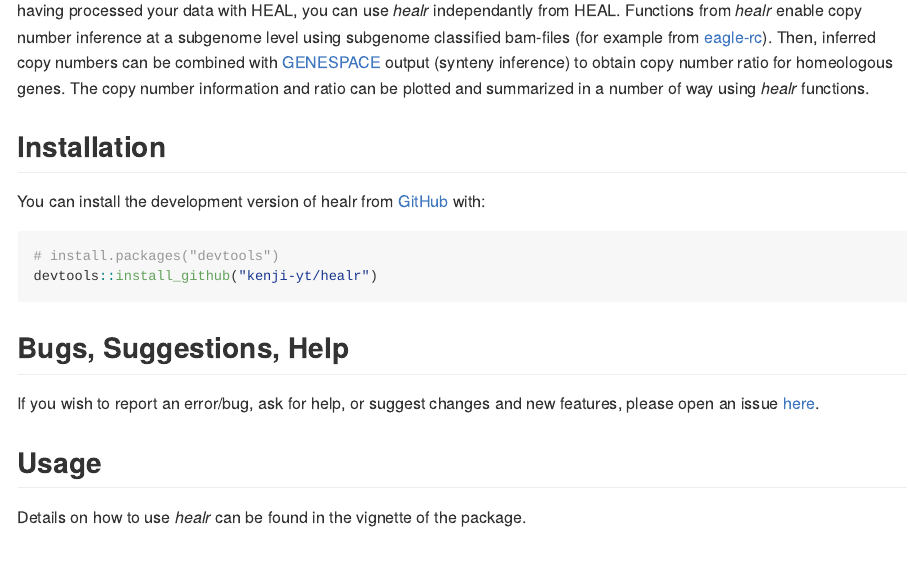
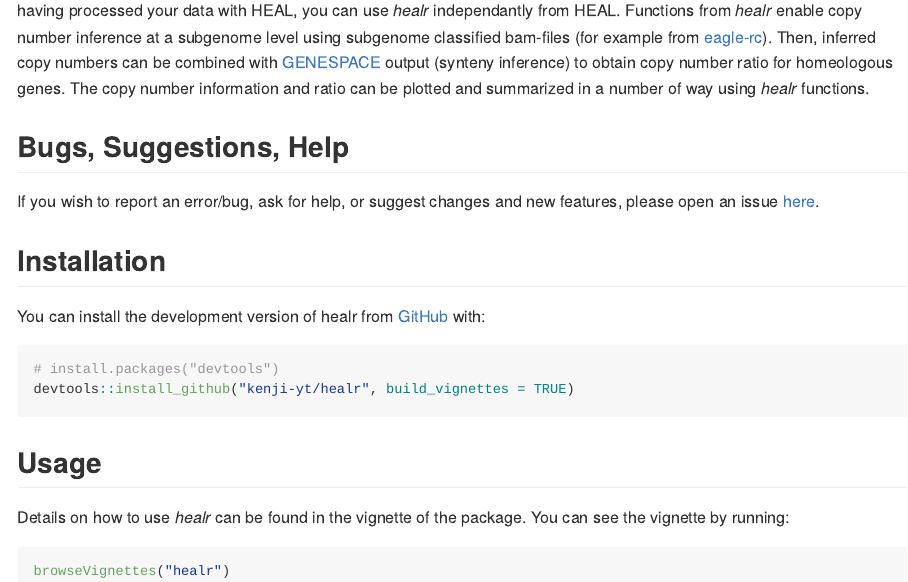
Before and after one commit to kenji-yt/healr, an R Markdown document (README.Rmd): the page in a window 1100 px wide, from 160 px down. The pictures show the output file README.md that the author committed with the source, drawn offline in the style of GitHub.

Commit message:
base documentation (vignette, readme) done

````diff
--- a/README.Rmd
+++ b/README.Rmd
@@ -21,19 +21,23 @@ knitr::opts_chunk$set(
   *healr* provides function for the study of homeologous exchanges in neo-polyploids. It is a module of [HEAL](https://github.com/kenji-yt/HEAL), a snakemake workflow automating the main steps related to homeologous exchange estimation. While we recommend using *healr* after having processed your data with HEAL, you can use *healr* independantly from HEAL.
   Functions from *healr* enable copy number inference at a subgenome level using subgenome classified bam-files (for example from  [eagle-rc](https://github.com/tony-kuo/eagle?tab=readme-ov-file#eagle-rc)). Then, inferred copy numbers can be combined with [GENESPACE](https://github.com/jtlovell/GENESPACE) output (synteny inference) to obtain copy number ratio for homeologous genes. The copy number information and ratio can be plotted and summarized in a number of way using *healr* functions.
 
+## Bugs, Suggestions, Help
+
+If you wish to report an error/bug, ask for help, or suggest changes and new features, please open an issue [here](https://github.com/kenji-yt/healr/issues).
+
 ## Installation
 
 You can install the development version of healr from [GitHub](https://github.com/) with:
 
 ``` r
 # install.packages("devtools")
-devtools::install_github("kenji-yt/healr")
+devtools::install_github("kenji-yt/healr", build_vignettes = TRUE)
 ```
-
-## Bugs, Suggestions, Help
-
-If you wish to report an error/bug, ask for help, or suggest changes and new features, please open an issue [here](https://github.com/kenji-yt/healr/issues).
 
 ## Usage
 
-Details on how to use *healr* can be found in the vignette of the package.
+Details on how to use *healr* can be found in the vignette of the package. You can see the vignette by running:
+
+``` r
+browseVignettes("healr")
+```
````
Also changed, not shown: vignettes/healr-vignette.Rmd (+1 -1 lines), README.md.
